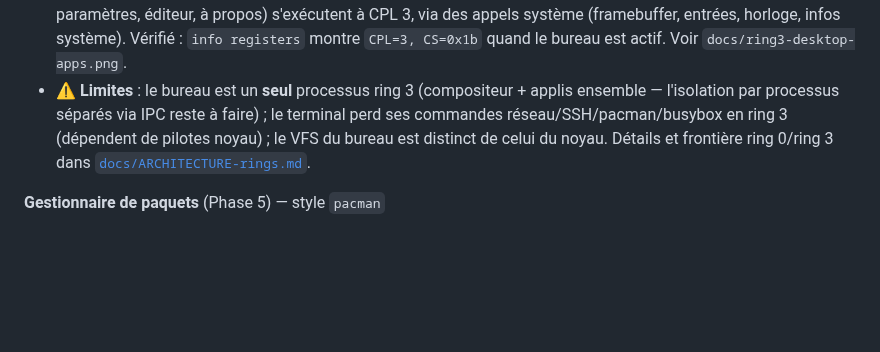
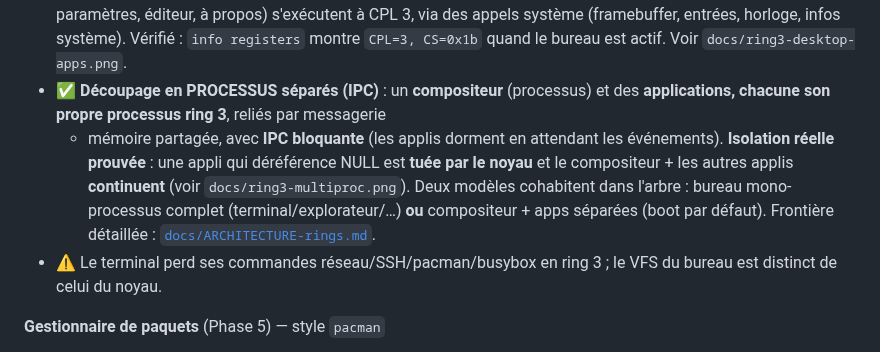
Before and after one commit to Twisnigth/sexOs-, a Markdown page: README.md, the part around the change. Drawn GitHub-style; blank space fills up the shorter version.

```diff
--- a/README.md
+++ b/README.md
@@ -114,11 +114,17 @@ clavier/souris), en UEFI (OVMF) **et** en BIOS legacy (SeaBIOS).
   (framebuffer, entrées, horloge, infos système). Vérifié : `info registers`
   montre `CPL=3, CS=0x1b` quand le bureau est actif. Voir
   `docs/ring3-desktop-apps.png`.
-- ⚠️ **Limites** : le bureau est un **seul** processus ring 3 (compositeur + applis
-  ensemble — l'isolation par processus séparés via IPC reste à faire) ; le terminal
-  perd ses commandes réseau/SSH/pacman/busybox en ring 3 (dépendent de pilotes
-  noyau) ; le VFS du bureau est distinct de celui du noyau. Détails et frontière
-  ring 0/ring 3 dans [`docs/ARCHITECTURE-rings.md`](docs/ARCHITECTURE-rings.md).
+- ✅ **Découpage en PROCESSUS séparés (IPC)** : un **compositeur** (processus) et
+  des **applications, chacune son propre processus ring 3**, reliés par messagerie
+  + mémoire partagée, avec **IPC bloquante** (les applis dorment en attendant les
+  événements). **Isolation réelle prouvée** : une appli qui déréférence NULL est
+  **tuée par le noyau** et le compositeur + les autres applis **continuent** (voir
+  `docs/ring3-multiproc.png`). Deux modèles cohabitent dans l'arbre : bureau
+  mono-processus complet (terminal/explorateur/…) **ou** compositeur + apps
+  séparées (boot par défaut). Frontière détaillée :
+  [`docs/ARCHITECTURE-rings.md`](docs/ARCHITECTURE-rings.md).
+- ⚠️ Le terminal perd ses commandes réseau/SSH/pacman/busybox en ring 3 ; le VFS
+  du bureau est distinct de celui du noyau.
 
 **Gestionnaire de paquets** (Phase 5) — style `pacman`
 - ✅ Commande `pacman` : `-Sy` (synchroniser la base du dépôt), `-S <pkg>`
```
Also changed, not shown: docs/ARCHITECTURE-rings.md (+26 -21 lines), docs/ring3-multiproc-isolation.png (added), docs/ring3-multiproc.png (added), 15 other files.
